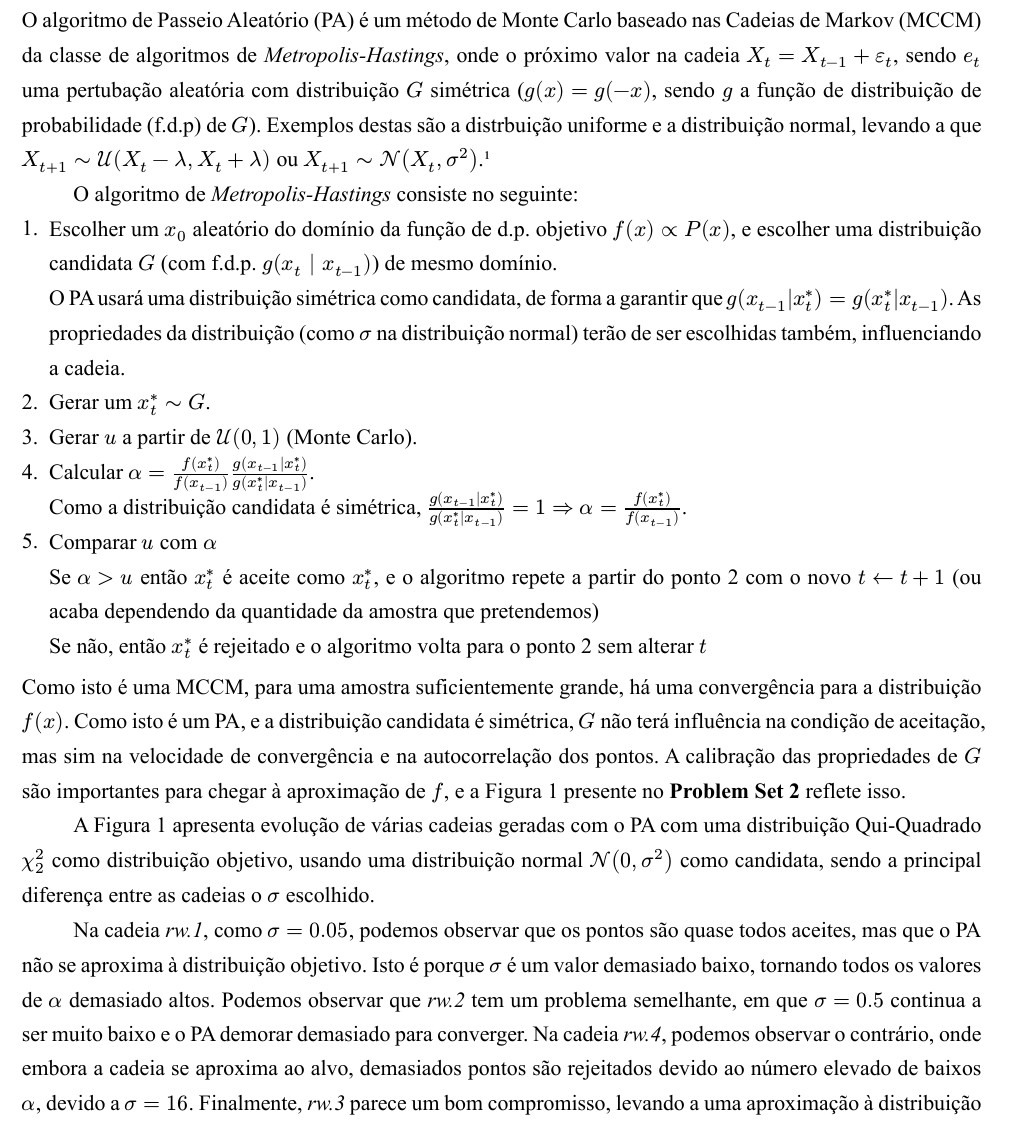
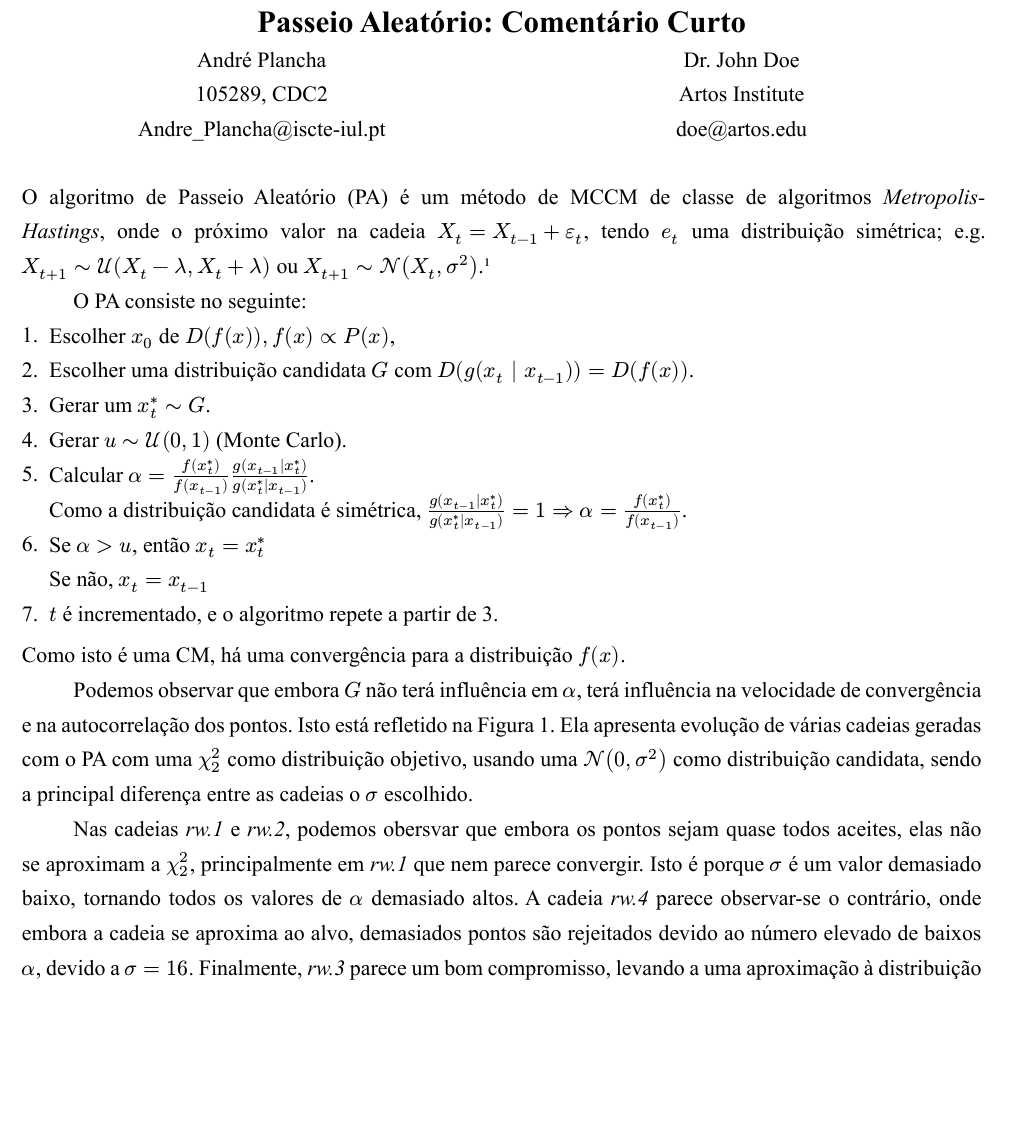
Before and after one commit to boladouro/ME, a Typst document (2/relatorio/relatorio.typ): part of the page, cut at the place of the change, the shorter picture padded with empty space. The pictures show the PDF file 2/relatorio/relatorio.pdf that the author committed with the source.

Commit message:
pos resumido + cabecalho (falta botas)

```diff
--- a/2/relatorio/relatorio.typ
+++ b/2/relatorio/relatorio.typ
@@ -1,4 +1,9 @@
 // Falta o cabeçalho
 #import "template.typ": *
 #show: project
-O algoritmo de Passeio Aleatório (PA) é um método de Monte Carlo baseado nas Cadeias de Markov (MCCM) da classe de algoritmos de _Metropolis-Hastings_, onde o próximo valor na cadeia $X_t = X_(t-1) + epsilon_t$, sendo $e_t$ uma pertubação aleatória com distribuição $G$ simétrica ($g(x) = g(-x)$, sendo $g$ a função de distribuição de  probabilidade (f.d.p) de $G$). Exemplos destas são a distrbuição uniforme e a distribuição normal, levando a que $X_(t+1) tilde cal(U)(X_t - lambda, X_t + lambda)$ ou $X_(t+1) tilde cal(N)(X_t, sigma^2)$. #footnote[Robert, C. P., & Casella, G. (2010). Introducing Monte Carlo Methods with R. Em _Springer eBooks_. https://doi.org/10.1007/978-1-4419-1576-4]
+
+#v(20pt)
+#align(center, text(17pt)[
+  *Passeio Aleatório: Comentário Curto*
+])
+#grid(
@@ -4,0 +13,6 @@ O algoritmo de Passeio Aleatório (PA) é um método de Monte Carlo baseado nas
+    105289, CDC2 \
+    #link("mailto:Andre_Plancha@iscte-iul.pt")
+  ],
+  align(center)[
+    Dr. John Doe \
+    Artos Institute \
@@ -5,19 +26,18 @@ O algoritmo de Passeio Aleatório (PA) é um método de Monte Carlo baseado nas
+O PA consiste no seguinte:
+
+1. Escolher $x_0$ de $D(f(x)), f(x) prop P(x)$,
+2. Escolher uma distribuição candidata $G$ com $D(g(x_t | x_(t-1))) = D(f(x))$. \
+3. Gerar um $x^*_t tilde G$.
+4. Gerar $u tilde cal(U)(0,1)$ (Monte Carlo).
+5. Calcular $alpha = f(x^*_t)/f(x_(t-1)) g(x_(t-1)|x^*_t)/g(x^*_t|x_(t-1))$.\ // = (f(x^*_t)\/g(x^*_t|x_(t-1)))/(f(x_(t-1))\/g(x_(t-1)|x^*_t))
+   Como a distribuição candidata é simétrica, $g(x_(t-1)|x^*_t)/g(x^*_t|x_(t-1)) = 1 => alpha = f(x^*_t)/f(x_(t-1))$.
+6. Se $alpha > u$, então $x_(t) = x^*_t$ \
+   Se não, $x_(t) = x_(t-1)$
+7. $t$ é incrementado, e o algoritmo repete a partir de 3.
 
 
-O algoritmo de _Metropolis-Hastings_ consiste no seguinte:
+Como isto é uma CM, há uma convergência para a distribuição $f(x)$.  //TODO ver se e preciso tirar
 
-1. Escolher um $x_0$ aleatório do domínio da função de d.p. objetivo $f(x) prop P(x)$, e escolher uma distribuição candidata $G$ (com f.d.p. $g(x_t | x_(t-1))$) de mesmo domínio. \
-   O PA usará uma distribuição simétrica como candidata, de forma a garantir que $g(x_(t-1)|x^*_t) = g(x^*_t|x_(t-1))$. As propriedades da distribuição (como $sigma$ na distribuição normal) terão de ser escolhidas também, influenciando a cadeia.
-2. Gerar um $x^*_t tilde G$.
-3. Gerar $u$ a partir de $cal(U)(0,1)$ (Monte Carlo).
-4. Calcular $alpha = f(x^*_t)/f(x_(t-1)) g(x_(t-1)|x^*_t)/g(x^*_t|x_(t-1))$.\ // = (f(x^*_t)\/g(x^*_t|x_(t-1)))/(f(x_(t-1))\/g(x_(t-1)|x^*_t))
-   Como a distribuição candidata é simétrica, $g(x_(t-1)|x^*_t)/g(x^*_t|x_(t-1)) = 1 => alpha = f(x^*_t)/f(x_(t-1))$.
-5. Comparar $u$ com $alpha$ \
-   Se $alpha > u$ então $x^*_t$ é aceite como $x^*_t$, e o algoritmo repete a partir do ponto 2 com o novo $t <- t+1$ (ou acaba dependendo da quantidade da amostra que pretendemos) \
-   Se não, então $x^*_t$ é rejeitado e o algoritmo volta para o ponto 2 sem alterar $t$
+Podemos observar que embora $G$ não terá influência em $alpha$, terá influência na velocidade de convergência e na autocorrelação dos pontos. Isto está refletido na Figura 1. Ela apresenta evolução de várias cadeias geradas com o PA com uma $chi^2_2$ como distribuição objetivo, usando uma $cal(N)(0, sigma^2)$ como distribuição candidata, sendo a principal diferença entre as cadeias o $sigma$ escolhido.
 
-Como isto é uma MCCM, para uma amostra suficientemente grande, há uma convergência para a distribuição $f(x)$. Como isto é um PA, e a distribuição candidata é simétrica, $G$ não terá influência na condição de aceitação, mas sim na velocidade de convergência e na autocorrelação dos pontos. A calibração das propriedades de $G$ são importantes para chegar à aproximação de $f$, e a Figura 1 presente no *Problem Set 2* reflete isso.
-
-A Figura 1 apresenta evolução de várias cadeias geradas com o PA com uma distribuição Qui-Quadrado $chi^2_2$ como distribuição objetivo, usando uma distribuição normal $cal(N)(0, sigma^2)$ como candidata, sendo a principal diferença entre as cadeias o $sigma$ escolhido.
-
-Na cadeia _rw.1_, como $sigma = 0.05$, podemos observar que os pontos são quase todos aceites, mas que o PA não se aproxima à distribuição objetivo. Isto é porque $sigma$ é um valor demasiado baixo, tornando todos os valores de $alpha$ demasiado altos. Podemos observar que _rw.2_ tem um problema semelhante, em que $sigma = 0.5$ continua a ser muito baixo e o PA demorar demasiado para converger. Na cadeia _rw.4_, podemos observar o contrário, onde embora a cadeia se aproxima ao alvo, demasiados pontos são rejeitados devido ao número elevado de baixos $alpha$, devido a $sigma = 16$. Finalmente, _rw.3_ parece um bom compromisso, levando a uma aproximação à distribuição alvo que raramente rejeita pontos.
+Nas cadeias _rw.1_ e _rw.2_, podemos obersvar que embora os pontos sejam quase todos aceites, elas não se aproximam a $chi^2_2$, principalmente em _rw.1_ que nem parece convergir. Isto é porque $sigma$ é um valor demasiado baixo, tornando todos os valores de $alpha$ demasiado altos. A cadeia _rw.4_ parece observar-se o contrário, onde embora a cadeia se aproxima ao alvo, demasiados pontos são rejeitados devido ao número elevado de baixos $alpha$, devido a $sigma = 16$. Finalmente, _rw.3_ parece um bom compromisso, levando a uma aproximação à distribuição alvo que raramente rejeita pontos.
```
Also changed, not shown: 2/relatorio/relatorio.pdf, 2/relatorio/relatorio.typ (10 more changed lines).
